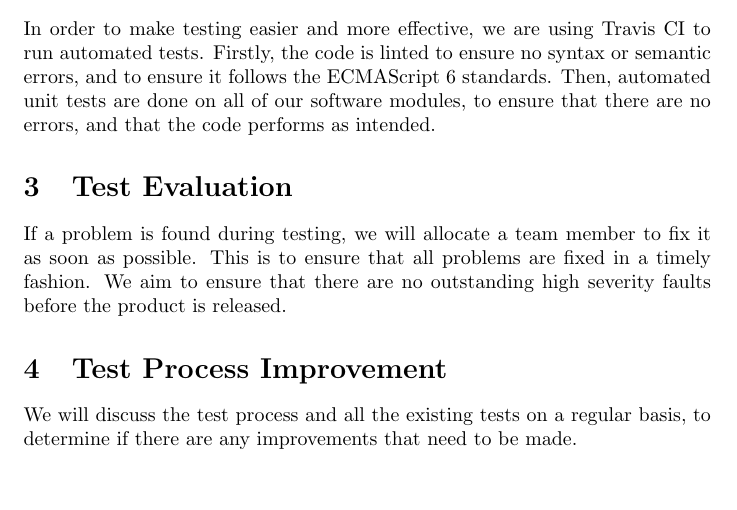
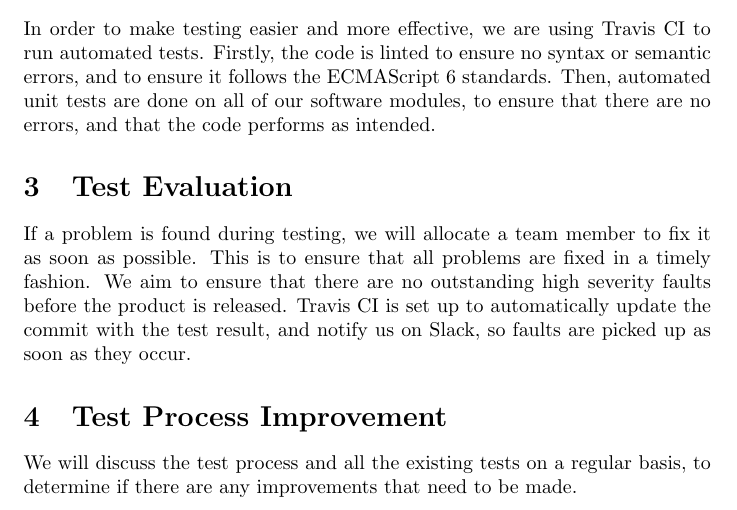
Before and after one commit to dolan212/devs101, a LaTeX document (Documentation/Testing/TestingPolicy.tex): part of page 2 of 2, cut so that both start at the same text, the shorter picture padded with empty space. Compiled offline with pdfLaTeX.

Commit message:
[Doc] Updated testing policy to reflect Travis CI automated notifications

```diff
--- a/Documentation/Testing/TestingPolicy.tex
+++ b/Documentation/Testing/TestingPolicy.tex
@@ -22,6 +22,8 @@ on all of our software modules, to ensure that there are no errors, and that the
 \section{Test Evaluation}
 If a problem is found during testing, we will allocate a team member to fix it as soon as possible. This is to ensure that all
 problems are fixed in a timely fashion. We aim to ensure that there are no outstanding high severity faults before the product is released.
+Travis CI is set up to automatically update the commit with the test result, and notify us on Slack, so faults are picked up as soon as
+they occur.
 
 \section{Test Process Improvement}
 We will discuss the test process and all the existing tests on a regular basis, to determine if there are any improvements that need to be made.
```
